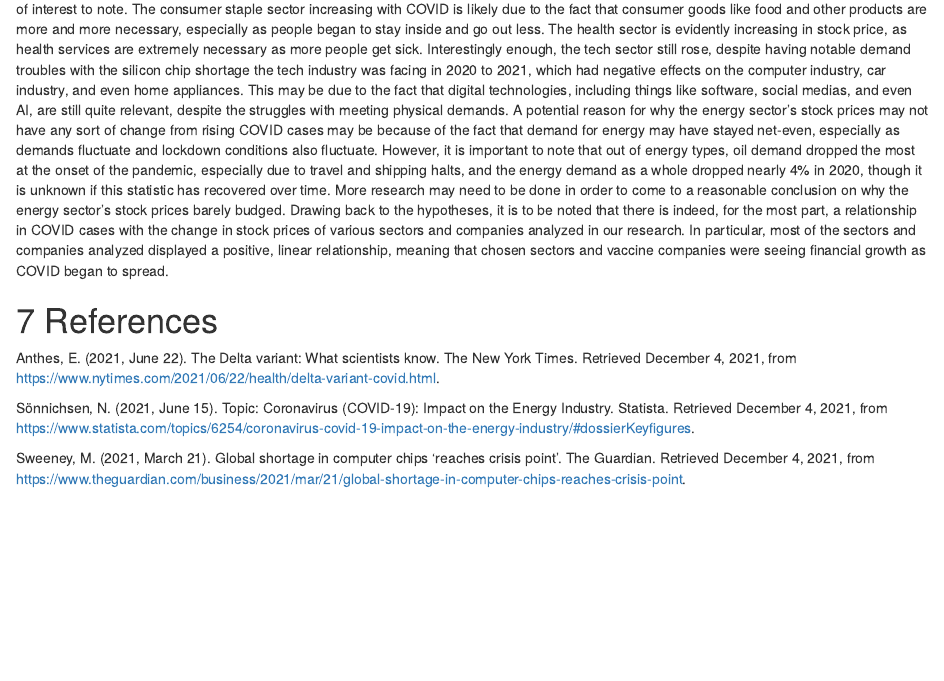
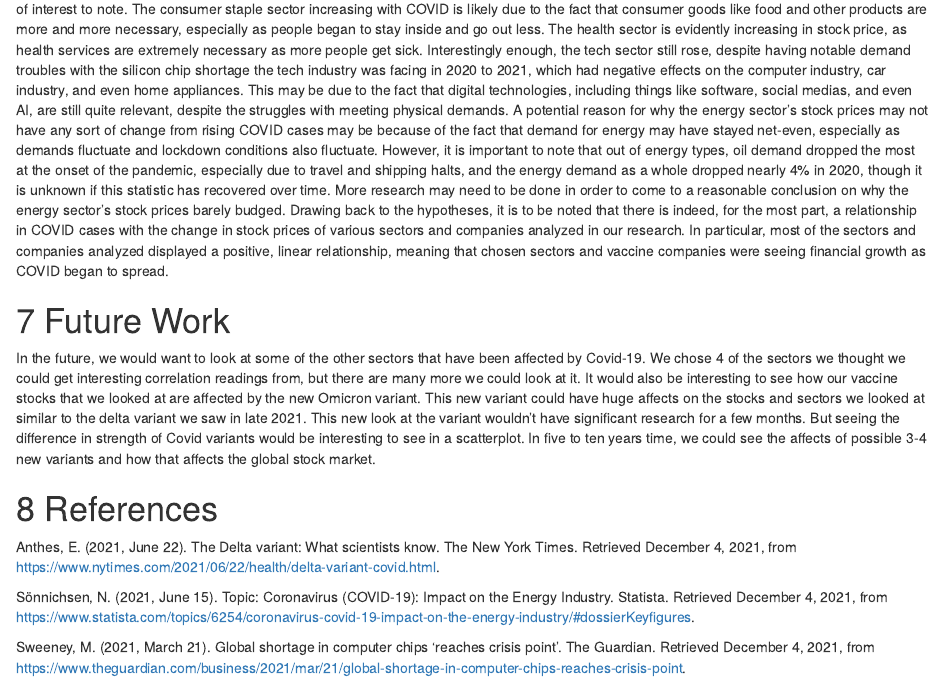
Before and after one commit to monsarkey/covid_stock_correlation, an R Markdown document (final_proj.rmd): the page in a window 1100 px wide, from 13330 px down before the commit and from 13350 px down after it, so that both start at the same text. Rendered offline with R 4.5, knitr and Pandoc, with nearby package versions; some code elsewhere in the file could not run offline.

Commit message:
Added future work

```diff
--- a/final_proj.rmd
+++ b/final_proj.rmd
@@ -373,6 +373,9 @@ means that it has practically no correlation. This can be identified by the red
 
 In analyzing the effects of COVID-19 on various sectors and industries, our study focused on the visual and correlative statistics applied in the plotting and analysis seen earlier. The reasoning behind the rise in vaccine company stocks is quite evident, likely due to the demand of the vaccines and the overall necessity of them in the time of the pandemic. The consumer, health, and tech sectors rose, though there are some things of interest to note. The consumer staple sector increasing with COVID is likely due to the fact that consumer goods like food and other products are more and more necessary, especially as people began to stay inside and go out less. The health sector is evidently increasing in stock price, as health services are extremely necessary as more people get sick. Interestingly enough, the tech sector still rose, despite having notable demand troubles with the silicon chip shortage the tech industry was facing in 2020 to 2021, which had negative effects on the computer industry, car industry, and even home appliances. This may be due to the fact that digital technologies, including things like software, social medias, and even AI, are still quite relevant, despite the struggles with meeting physical demands. A potential reason for why the energy sector's stock prices may not have any sort of change from rising COVID cases may be because of the fact that demand for energy may have stayed net-even, especially as demands fluctuate and lockdown conditions also fluctuate. However, it is important to note that out of energy types, oil demand dropped the most at the onset of the pandemic, especially due to travel and shipping halts, and the energy demand as a whole dropped nearly 4% in 2020, though it is unknown if this statistic has recovered over time. More research may need to be done in order to come to a reasonable conclusion on why the energy sector's stock prices barely budged. Drawing back to the hypotheses, it is to be noted that there is indeed, for the most part, a relationship in COVID cases with the change in stock prices of various sectors and companies analyzed in our research. In particular, most of the sectors and companies analyzed displayed a positive, linear relationship, meaning that chosen sectors and vaccine companies were seeing financial growth as COVID began to spread.
 
+# Future Work
+In the future, we would want to look at some of the other sectors that have been affected by Covid-19. We chose 4 of the sectors we thought we could get interesting correlation readings from, but there are many more we could look at it. It would also be interesting to see how our vaccine stocks that we looked at are affected by the new Omicron variant. This new variant could have huge affects on the stocks and sectors we looked at similar to the delta variant we saw in late 2021. This new look at the variant wouldn't have significant research for a few months. But seeing the difference in strength of Covid variants would be interesting to see in a scatterplot. In five to ten years time, we could see the affects of possible 3-4 new variants and how that affects the global stock market.
+
 # References
 
 Anthes, E. (2021, June 22). The Delta variant: What scientists know. The New York Times. Retrieved December 4, 2021, from https://www.nytimes.com/2021/06/22/health/delta-variant-covid.html.
```
